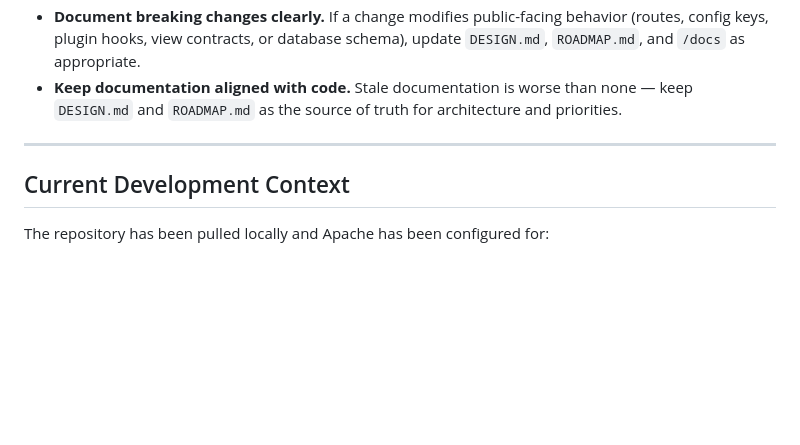
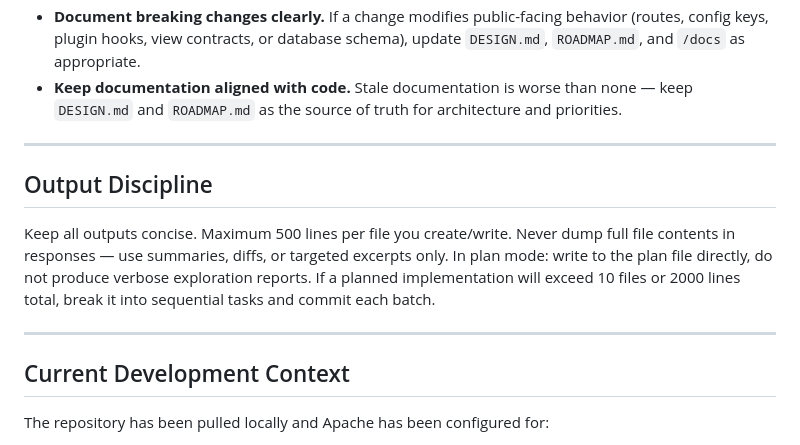
Before and after one commit to LaswitchTech/core, a Markdown page: CLAUDE.md, the part around the change. Drawn GitHub-style; blank space fills up the shorter version.

Commit message:
CLAUDE.md: Add output discipline rule — concise outputs, no verbose dumps in plans

```diff
--- a/CLAUDE.md
+++ b/CLAUDE.md
@@ -309,6 +309,12 @@ When contributing to this repository:
 
 ---
 
+## Output Discipline
+
+Keep all outputs concise. Maximum 500 lines per file you create/write. Never dump full file contents in responses — use summaries, diffs, or targeted excerpts only. In plan mode: write to the plan file directly, do not produce verbose exploration reports. If a planned implementation will exceed 10 files or 2000 lines total, break it into sequential tasks and commit each batch.
+
+---
+
 ## Current Development Context
 
 The repository has been pulled locally and Apache has been configured for:
```
